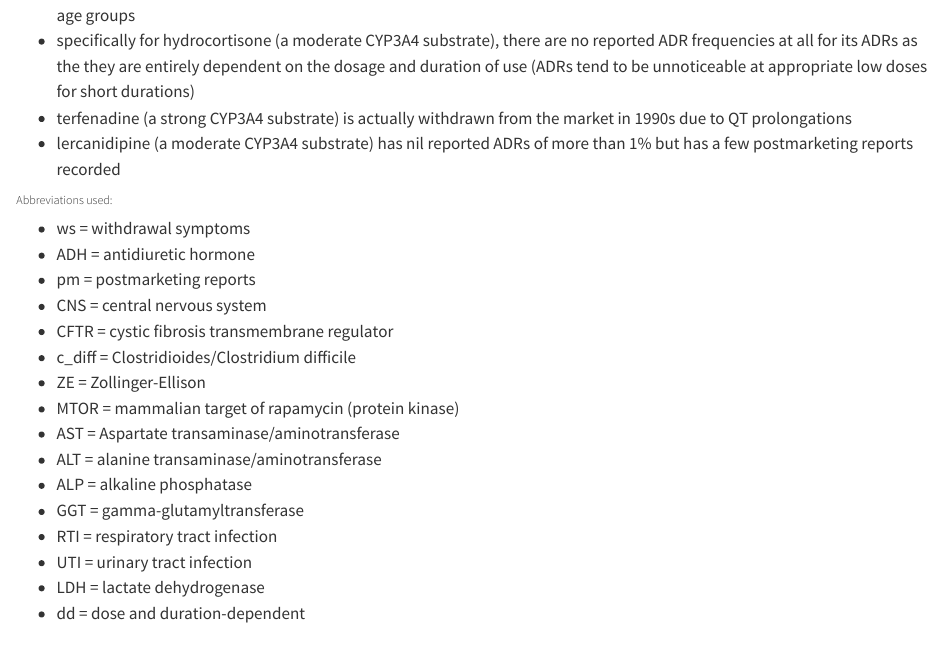
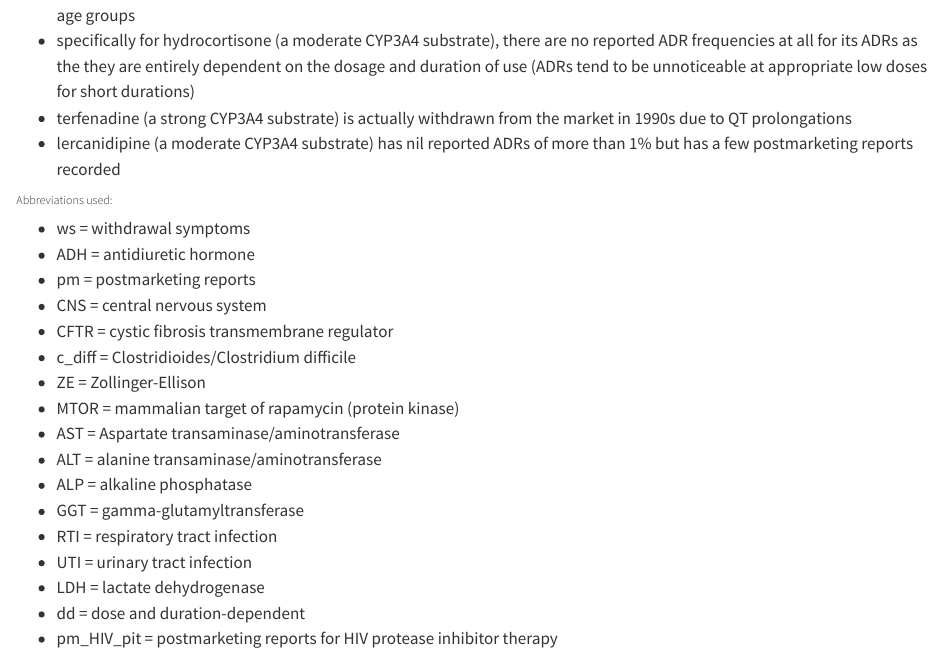
Before and after one commit to jhylin/Adverse_drug_reactions, a Quarto document (1_ADR_data.qmd): the page in a window 1100 px wide, from 1280 px down. Rendered offline with R 4.5, knitr and Pandoc in place of Quarto, with nearby package versions.

Commit message:
Updated string code & added more mod cyp3a4 data

```diff
--- a/1_ADR_data.qmd
+++ b/1_ADR_data.qmd
@@ -80,3 +80,4 @@ PubChem, ChEMBL, FDA, Micromedex etc. or online drug resources such as Drugs.com
 - UTI = urinary tract infection
 - LDH = lactate dehydrogenase
 - dd = dose and duration-dependent
+- pm_HIV_pit = postmarketing reports for HIV protease inhibitor therapy
```
Also changed, not shown: 2 other files.
